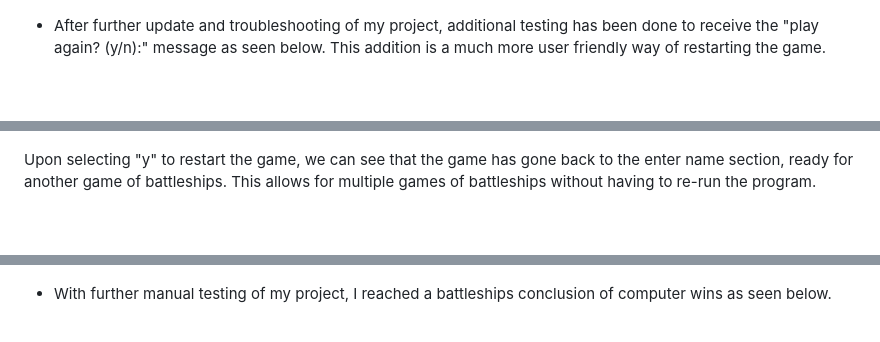
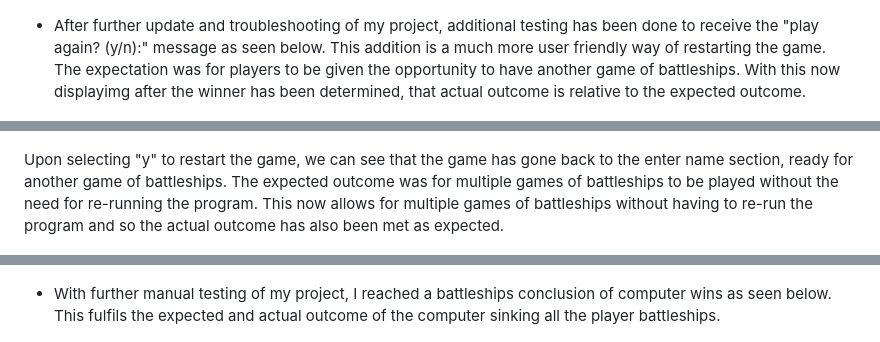
Before and after one commit to MattWass/Project-3-matt-wass, a Markdown page: README.md, 3 parts joined by grey strips. GitHub-like rendering; blank space fills up the shorter version.

Commit message:
README.md file image descriptions updated to better reflect expected and actual outcomes of manual testing

```diff
--- a/README.md
+++ b/README.md
@@ -84,15 +84,15 @@ The image below shows that you cannot enter the same coordinates twice and that
 
   ![alt text](image-10.png)
 
-  - After further update and troubleshooting of my project, additional testing has been done to receive the "play again? (y/n):" message as seen below. This addition is a much more user friendly way of restarting the game.
+  - After further update and troubleshooting of my project, additional testing has been done to receive the "play again? (y/n):" message as seen below. This addition is a much more user friendly way of restarting the game. The expectation was for players to be given the opportunity to have another game of battleships. With this now displayimg after the winner has been determined, that actual outcome is relative to the expected outcome.
 
   ![alt text](image-11.png)
 
-  Upon selecting "y" to restart the game, we can see that the game has gone back to the enter name section, ready for another game of battleships. This allows for multiple games of battleships without having to re-run the program.
+  Upon selecting "y" to restart the game, we can see that the game has gone back to the enter name section, ready for another game of battleships. The expected outcome was for multiple games of battleships to be played without the need for re-running the program. This now allows for multiple games of battleships without having to re-run the program and so the actual outcome has also been met as expected.
 
   ![alt text](image-12.png)
 
-  - With further manual testing of my project, I reached a battleships conclusion of computer wins as seen below.
+  - With further manual testing of my project, I reached a battleships conclusion of computer wins as seen below. This fulfils the expected and actual outcome of the computer sinking all the player battleships.
 
   ![alt text](image-14.png)
 
```
